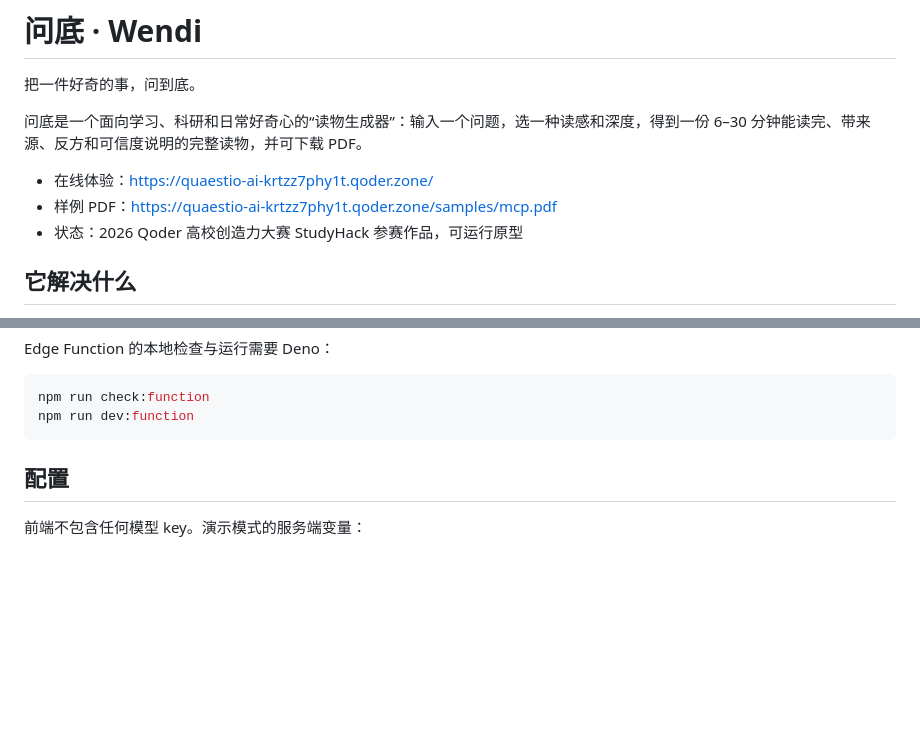
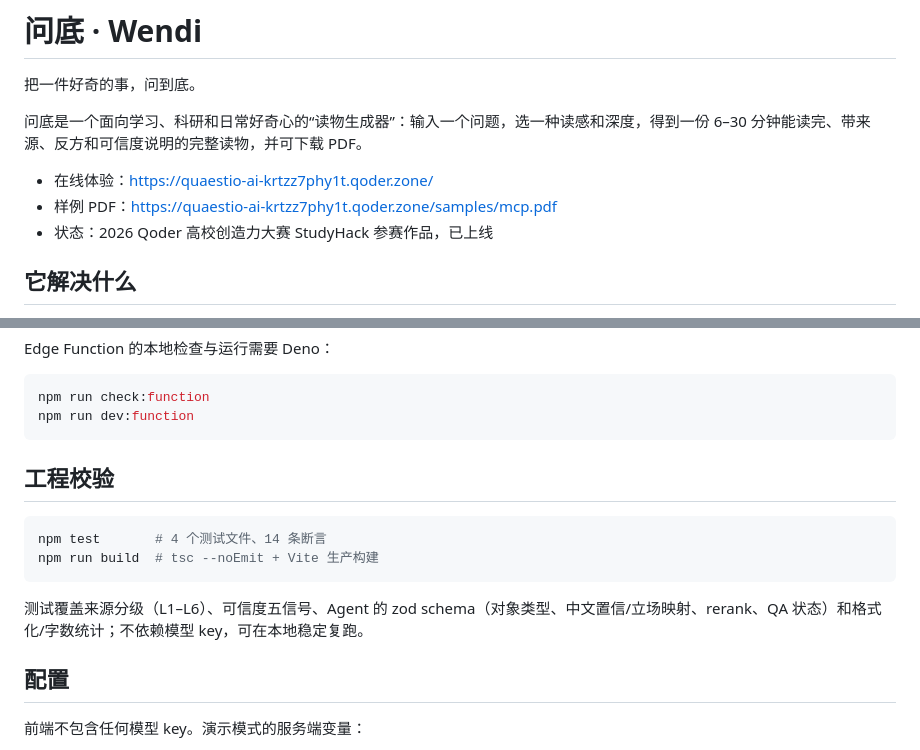
Before and after one commit to xiayuzizhuo666/wendi, a Markdown page: README.md, 2 parts joined by grey strips. Rendered like a GitHub page; blank space fills up the shorter version.

````diff
--- a/README.md
+++ b/README.md
@@ -6,7 +6,7 @@
 
 - 在线体验：<https://quaestio-ai-krtzz7phy1t.qoder.zone/>
 - 样例 PDF：<https://quaestio-ai-krtzz7phy1t.qoder.zone/samples/mcp.pdf>
-- 状态：2026 Qoder 高校创造力大赛 StudyHack 参赛作品，可运行原型
+- 状态：2026 Qoder 高校创造力大赛 StudyHack 参赛作品，已上线
 
 ## 它解决什么
 
@@ -80,6 +95,15 @@ Edge Function 的本地检查与运行需要 Deno：
 npm run check:function
 npm run dev:function
 ```
+
+## 工程校验
+
+```sh
+npm test       # 4 个测试文件、14 条断言
+npm run build  # tsc --noEmit + Vite 生产构建
+```
+
+测试覆盖来源分级（L1–L6）、可信度五信号、Agent 的 zod schema（对象类型、中文置信/立场映射、rerank、QA 状态）和格式化/字数统计；不依赖模型 key，可在本地稳定复跑。
 
 ## 配置
 
````
Also changed, not shown: other parts of README.md (+15 -0 lines), docs/post-revision.md (added, +58 -0 lines), docs/evidence/home.png (added), docs/evidence/reader-mcp.png (added), 7 other files.
